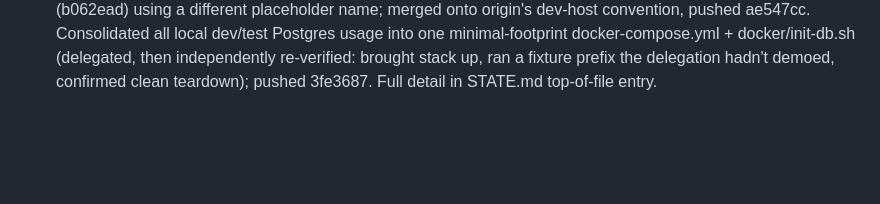
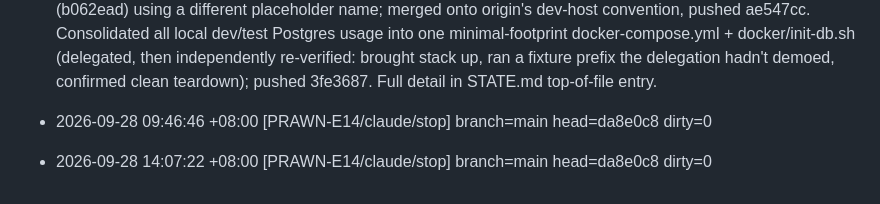
Before and after one commit to hongyime/sgCertWatch2026, a Markdown page: .agents/JOURNAL.md, the part around the change. GitHub-like rendering; blank space fills up the shorter version.

```diff
--- a/.agents/JOURNAL.md
+++ b/.agents/JOURNAL.md
@@ -367,3 +367,7 @@ Machine-specific values in this document use privacy placeholders.
 - 2026-09-27 21:38:52 +08:00 [dev-host/claude/stop] branch=main head=515d4ce dirty=1
 
 - 2026-09-28: Deployed sgcertwatch-scheduler (paused, DISPATCH_ENABLED=false) by bypassing a confirmed-unfixable local wrangler/esbuild subprocess hang via manual Cloudflare Workers REST API upload; root-caused the multi-hour CT ingest cadence gap to the Worker never having been deployed at all. Getting a working Cloudflare token took several attempts because the owner kept landing on R2's token-creation UI instead of the account-wide one; the working token also failed the generic /user/tokens/verify check but worked against the real Workers Scripts endpoint. Reconciled a real git divergence between local uncommitted privacy fixes (SECURITY.md email removal, JOURNAL.md hostname anonymization) and a concurrent same-intent commit (b062ead) using a different placeholder name; merged onto origin's dev-host convention, pushed ae547cc. Consolidated all local dev/test Postgres usage into one minimal-footprint docker-compose.yml + docker/init-db.sh (delegated, then independently re-verified: brought stack up, ran a fixture prefix the delegation hadn't demoed, confirmed clean teardown); pushed 3fe3687. Full detail in STATE.md top-of-file entry.
+
+
+- 2026-09-28 09:46:46 +08:00 [PRAWN-E14/claude/stop] branch=main head=da8e0c8 dirty=0
+- 2026-09-28 14:07:22 +08:00 [PRAWN-E14/claude/stop] branch=main head=da8e0c8 dirty=0
```
Also changed, not shown: .agents/STATE.md (+18 -10 lines).
